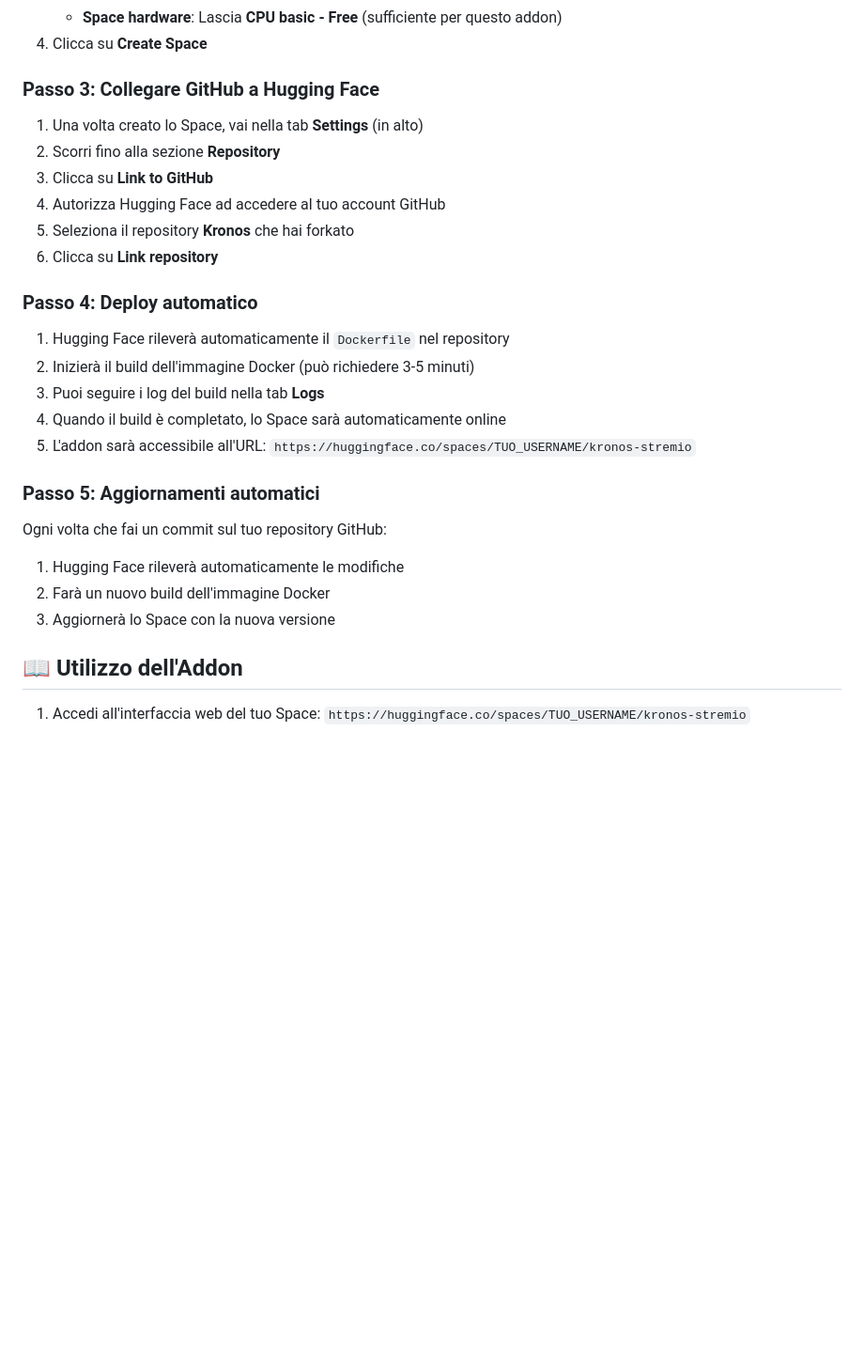
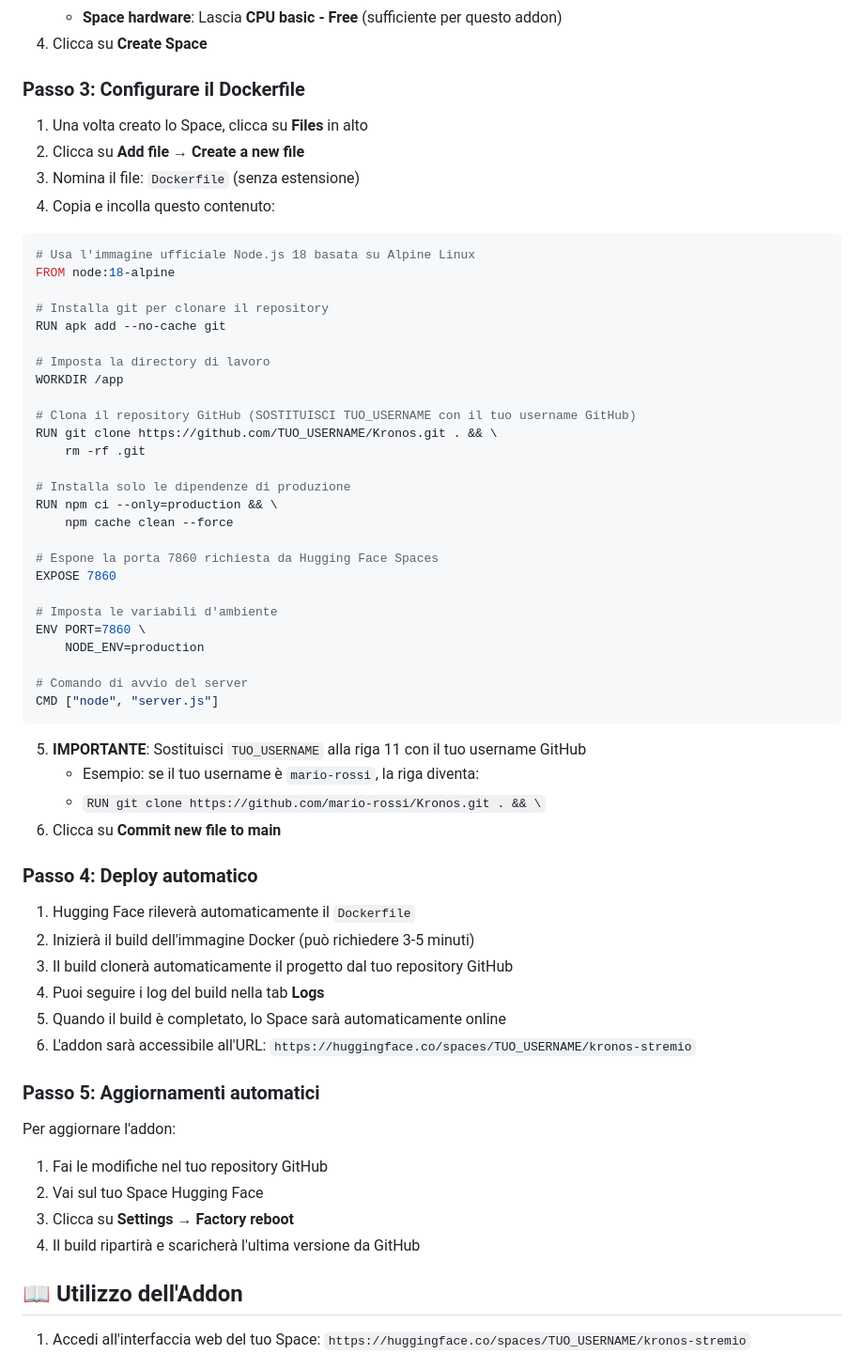
Before and after one commit to OlinadWiz/Kronos, a Markdown page: README.md, the part around the change. Shown at 94% size. Rendered like a GitHub page; blank space fills up the shorter version.

Commit message:
Aggiornato readme

````diff
--- a/README.md
+++ b/README.md
@@ -44,29 +44,63 @@ Addon configuratore di canali TV per Stremio
    - **Space hardware**: Lascia **CPU basic - Free** (sufficiente per questo addon)
 4. Clicca su **Create Space**
 
-### Passo 3: Collegare GitHub a Hugging Face
+### Passo 3: Configurare il Dockerfile
 
-1. Una volta creato lo Space, vai nella tab **Settings** (in alto)
-2. Scorri fino alla sezione **Repository**
-3. Clicca su **Link to GitHub**
-4. Autorizza Hugging Face ad accedere al tuo account GitHub
-5. Seleziona il repository **Kronos** che hai forkato
-6. Clicca su **Link repository**
+1. Una volta creato lo Space, clicca su **Files** in alto
+2. Clicca su **Add file** → **Create a new file**
+3. Nomina il file: `Dockerfile` (senza estensione)
+4. Copia e incolla questo contenuto:
+
+```dockerfile
+# Usa l'immagine ufficiale Node.js 18 basata su Alpine Linux
+FROM node:18-alpine
+
+# Installa git per clonare il repository
+RUN apk add --no-cache git
+
+# Imposta la directory di lavoro
+WORKDIR /app
+
+# Clona il repository GitHub (SOSTITUISCI TUO_USERNAME con il tuo username GitHub)
+RUN git clone https://github.com/TUO_USERNAME/Kronos.git . && \
+    rm -rf .git
+
+# Installa solo le dipendenze di produzione
+RUN npm ci --only=production && \
+    npm cache clean --force
+
+# Espone la porta 7860 richiesta da Hugging Face Spaces
+EXPOSE 7860
+
+# Imposta le variabili d'ambiente
+ENV PORT=7860 \
+    NODE_ENV=production
+
+# Comando di avvio del server
+CMD ["node", "server.js"]
+```
+
+5. **IMPORTANTE**: Sostituisci `TUO_USERNAME` alla riga 11 con il tuo username GitHub
+   - Esempio: se il tuo username è `mario-rossi`, la riga diventa:
+   - `RUN git clone https://github.com/mario-rossi/Kronos.git . && \`
+6. Clicca su **Commit new file to main**
 
 ### Passo 4: Deploy automatico
 
-1. Hugging Face rileverà automaticamente il `Dockerfile` nel repository
+1. Hugging Face rileverà automaticamente il `Dockerfile`
 2. Inizierà il build dell'immagine Docker (può richiedere 3-5 minuti)
-3. Puoi seguire i log del build nella tab **Logs**
-4. Quando il build è completato, lo Space sarà automaticamente online
-5. L'addon sarà accessibile all'URL: `https://huggingface.co/spaces/TUO_USERNAME/kronos-stremio`
+3. Il build clonerà automaticamente il progetto dal tuo repository GitHub
+4. Puoi seguire i log del build nella tab **Logs**
+5. Quando il build è completato, lo Space sarà automaticamente online
+6. L'addon sarà accessibile all'URL: `https://huggingface.co/spaces/TUO_USERNAME/kronos-stremio`
 
 ### Passo 5: Aggiornamenti automatici
 
-Ogni volta che fai un commit sul tuo repository GitHub:
-1. Hugging Face rileverà automaticamente le modifiche
-2. Farà un nuovo build dell'immagine Docker
-3. Aggiornerà lo Space con la nuova versione
+Per aggiornare l'addon:
+1. Fai le modifiche nel tuo repository GitHub
+2. Vai sul tuo Space Hugging Face
+3. Clicca su **Settings** → **Factory reboot**
+4. Il build ripartirà e scaricherà l'ultima versione da GitHub
 
 ## 📖 Utilizzo dell'Addon
 
````
